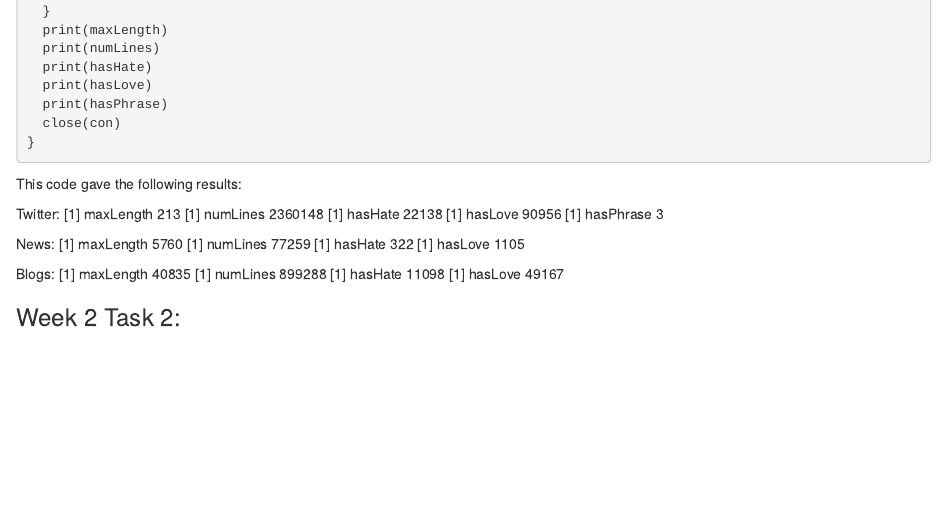
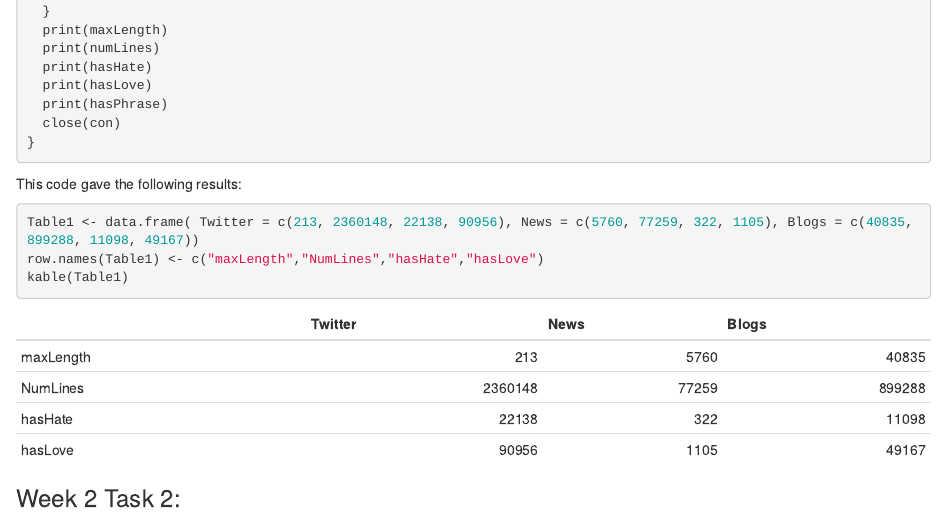
Before and after one commit to klappj/Capstone, an R Markdown document (Milestone Report.Rmd): the page in a window 1100 px wide, from 860 px down. Rendered offline with R 4.5, knitr and Pandoc, with nearby package versions; common packages that the code uses without loading them are loaded.

Commit message:
Nice Table, isntead of pile of data, confirmed it knit

````diff
--- a/Milestone Report.Rmd
+++ b/Milestone Report.Rmd
@@ -55,23 +55,13 @@ scanTwitter = function() {
 
 This code gave the following results:
 
-Twitter:
-[1] maxLength 213
-[1] numLines 2360148
-[1] hasHate 22138
-[1] hasLove 90956
-[1] hasPhrase 3
+```{r Quiz1Results}
+Table1 <- data.frame( Twitter = c(213, 2360148, 22138, 90956), News = c(5760, 77259, 322, 1105), Blogs = c(40835, 899288, 11098, 49167))
+row.names(Table1) <- c("maxLength","NumLines","hasHate","hasLove")
+kable(Table1)
 
-News:
-[1] maxLength 5760
-[1] numLines 77259
-[1] hasHate 322
-[1] hasLove 1105
+```
 
-Blogs:
-[1] maxLength 40835
-[1] numLines 899288
-[1] hasHate 11098
-[1] hasLove 49167
+
 
 ### Week 2 Task 2:
````
